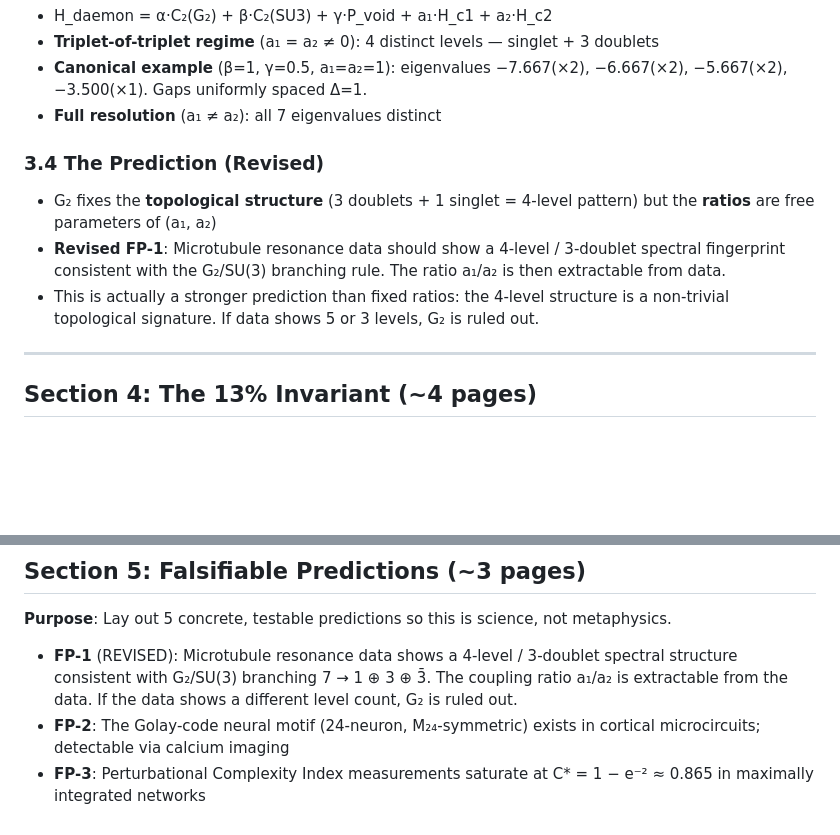
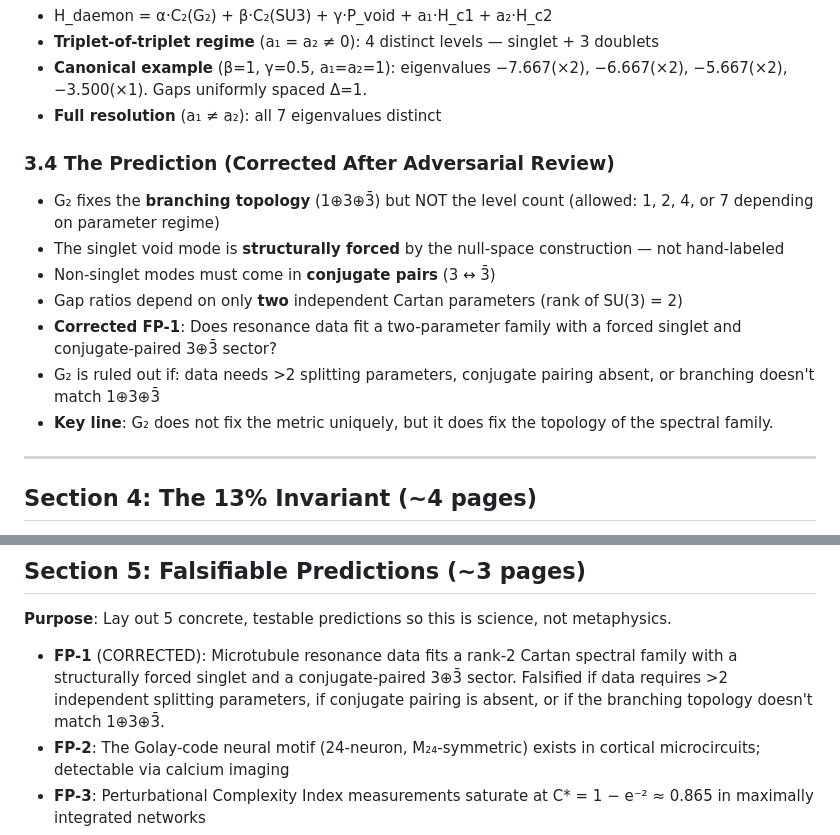
Before and after one commit to MartinLGraise/PCI-Framework, a Markdown page: docs/g2-paper/g2_paper_outline.md, 2 parts joined by grey strips. GitHub-like rendering; blank space fills up the shorter version.

```diff
--- a/docs/g2-paper/g2_paper_outline.md
+++ b/docs/g2-paper/g2_paper_outline.md
@@ -71,10 +71,14 @@
 - **Canonical example** (β=1, γ=0.5, a₁=a₂=1): eigenvalues −7.667(×2), −6.667(×2), −5.667(×2), −3.500(×1). Gaps uniformly spaced Δ=1.
 - **Full resolution** (a₁ ≠ a₂): all 7 eigenvalues distinct
 
-### 3.4 The Prediction (Revised)
-- G₂ fixes the **topological structure** (3 doublets + 1 singlet = 4-level pattern) but the **ratios** are free parameters of (a₁, a₂)
-- **Revised FP-1**: Microtubule resonance data should show a 4-level / 3-doublet spectral fingerprint consistent with the G₂/SU(3) branching rule. The ratio a₁/a₂ is then extractable from data.
-- This is actually a stronger prediction than fixed ratios: the 4-level structure is a non-trivial topological signature. If data shows 5 or 3 levels, G₂ is ruled out.
+### 3.4 The Prediction (Corrected After Adversarial Review)
+- G₂ fixes the **branching topology** (1⊕3⊕3̄) but NOT the level count (allowed: 1, 2, 4, or 7 depending on parameter regime)
+- The singlet void mode is **structurally forced** by the null-space construction — not hand-labeled
+- Non-singlet modes must come in **conjugate pairs** (3 ↔ 3̄)
+- Gap ratios depend on only **two** independent Cartan parameters (rank of SU(3) = 2)
+- **Corrected FP-1**: Does resonance data fit a two-parameter family with a forced singlet and conjugate-paired 3⊕3̄ sector?
+- G₂ is ruled out if: data needs >2 splitting parameters, conjugate pairing absent, or branching doesn't match 1⊕3⊕3̄
+- **Key line**: G₂ does not fix the metric uniquely, but it does fix the topology of the spectral family.
 
 ---
 
@@ -95,7 +99,7 @@
 
 **Purpose**: Lay out 5 concrete, testable predictions so this is science, not metaphysics.
 
-- **FP-1** (REVISED): Microtubule resonance data shows a 4-level / 3-doublet spectral structure consistent with G₂/SU(3) branching 7 → 1 ⊕ 3 ⊕ 3̄. The coupling ratio a₁/a₂ is extractable from the data. If the data shows a different level count, G₂ is ruled out.
+- **FP-1** (CORRECTED): Microtubule resonance data fits a rank-2 Cartan spectral family with a structurally forced singlet and a conjugate-paired 3⊕3̄ sector. Falsified if data requires >2 independent splitting parameters, if conjugate pairing is absent, or if the branching topology doesn't match 1⊕3⊕3̄.
 - **FP-2**: The Golay-code neural motif (24-neuron, M₂₄-symmetric) exists in cortical microcircuits; detectable via calcium imaging
 - **FP-3**: Perturbational Complexity Index measurements saturate at C* = 1 − e⁻² ≈ 0.865 in maximally integrated networks
 - **FP-4**: Systems with constrained G₂-violating perturbations show measurably lower coherence than those preserving G₂
```
Also changed, not shown: docs/g2-paper/g2_hamiltonian_results.md (+25 -9 lines).
